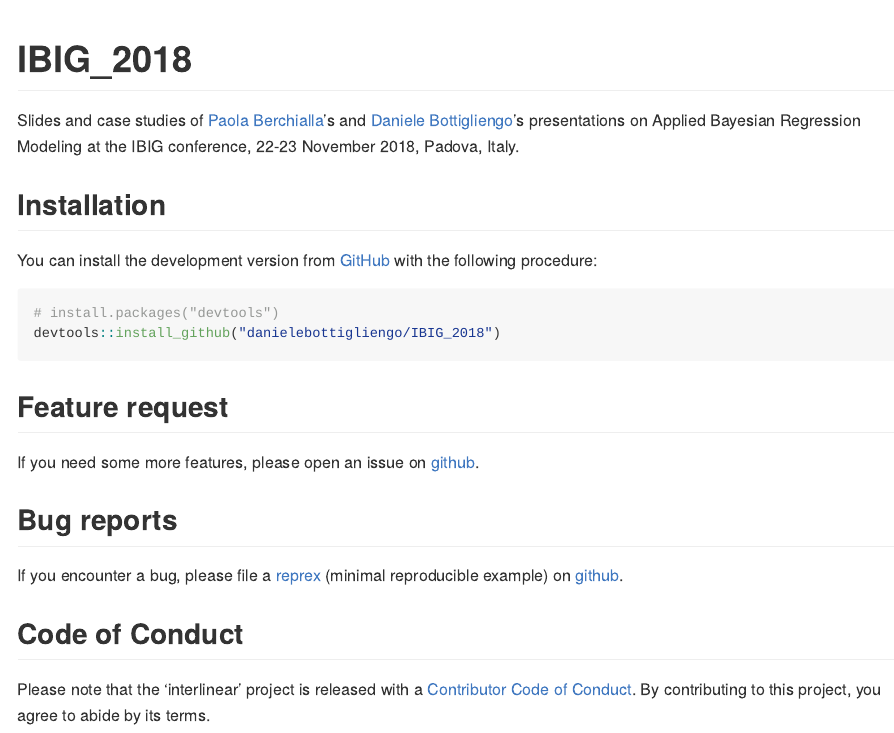
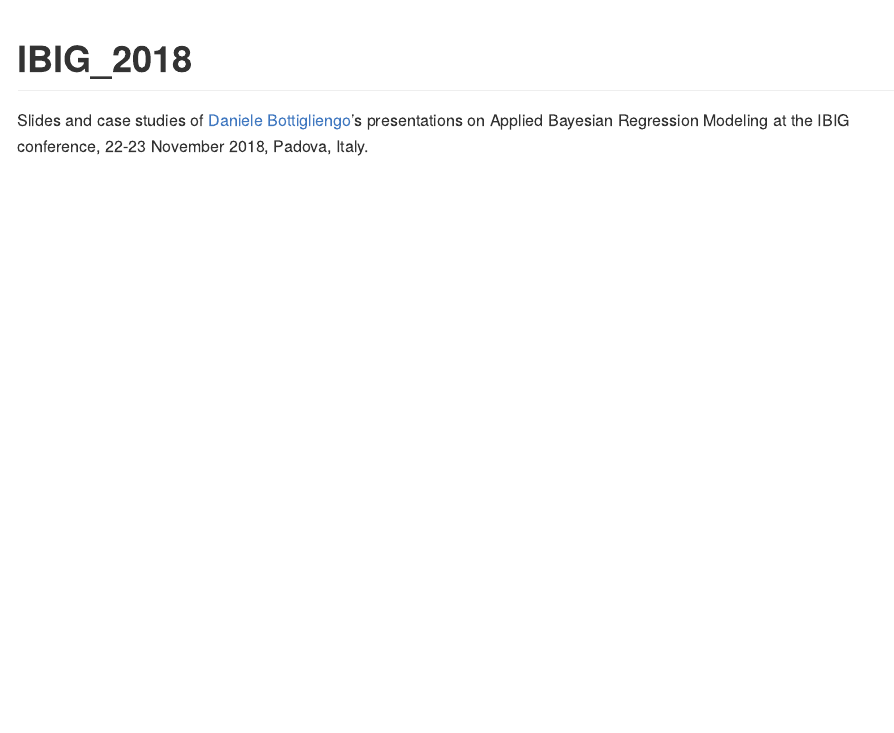
Before and after one commit to danielebottigliengo/IBIG_2018, an R Markdown document (README.Rmd): the page in a window 1100 px wide, from its top. Rendered offline with R 4.5, knitr and Pandoc, with nearby package versions.

Commit message:
Modify Readme file

````diff
--- a/README.Rmd
+++ b/README.Rmd
@@ -13,33 +13,6 @@
 # IBIG_2018
 
 Slides and case studies of
-[Paola Berchialla](https://github.com/berkeley3)'s and
 [Daniele Bottigliengo](https://github.com/danielebottigliengo)'s
 presentations on Applied Bayesian Regression Modeling at the
 IBIG conference, 22-23 November 2018, Padova, Italy.
-
-## Installation
-
-You can install the development version from
-[GitHub](https://github.com/) with the following procedure:
-
-```{r, eval = FALSE}
-# install.packages("devtools")
-devtools::install_github("danielebottigliengo/IBIG_2018")
-```
-
-## Feature request
-If you need some more features, please open an issue on
-[github](https://github.com/danielebottigliengo/IBIG_2018/issues).
-
-
-## Bug reports
-If you encounter a bug, please file a
-[reprex](https://github.com/tidyverse/reprex)
-(minimal reproducible example) on
-[github](https://github.com/danielebottigliengo/IBIG_2018/issues).
-
-## Code of Conduct
-Please note that the 'interlinear' project is released with a
-[Contributor Code of Conduct](.github/CODE_OF_CONDUCT.md). By
-contributing to this project, you agree to abide by its terms.
````
Also changed, not shown: 1 other file.
